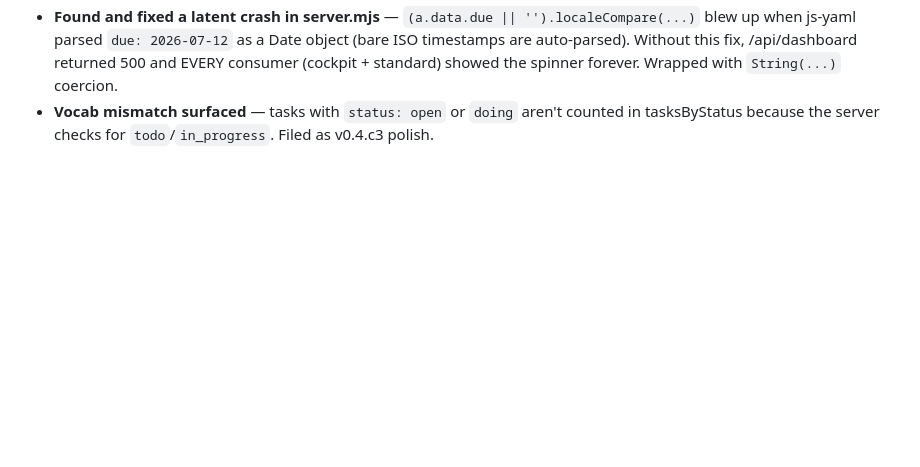
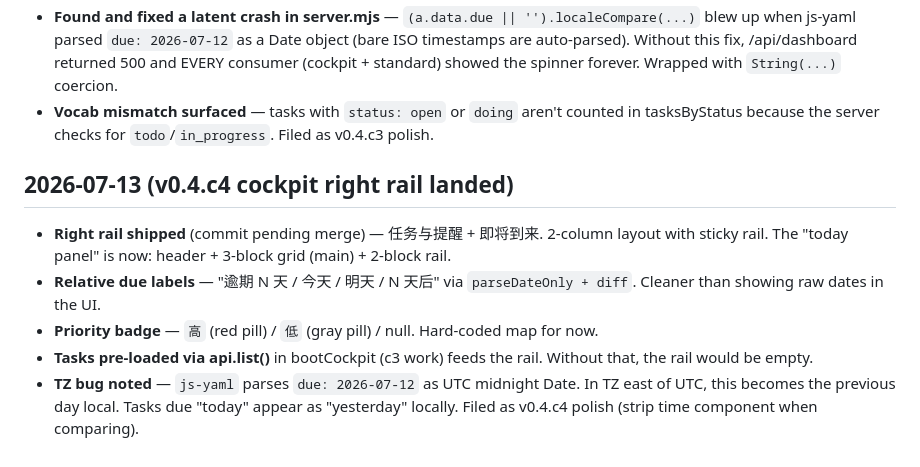
Before and after one commit to lora-sys/second-brain, a Markdown page: memory/decisions.md, the part around the change. GitHub-like rendering; blank space fills up the shorter version.

Commit message:
docs: memory updates for v0.4.c4

```diff
--- a/memory/decisions.md
+++ b/memory/decisions.md
@@ -91,3 +91,11 @@
 - **Entities pre-loaded in bootCockpit** — `api.list()` runs after config.get(); when entities arrive, re-render the today panel so it has real data.
 - **Found and fixed a latent crash in server.mjs** — `(a.data.due || '').localeCompare(...)` blew up when js-yaml parsed `due: 2026-07-12` as a Date object (bare ISO timestamps are auto-parsed). Without this fix, /api/dashboard returned 500 and EVERY consumer (cockpit + standard) showed the spinner forever. Wrapped with `String(...)` coercion.
 - **Vocab mismatch surfaced** — tasks with `status: open` or `doing` aren't counted in tasksByStatus because the server checks for `todo`/`in_progress`. Filed as v0.4.c3 polish.
+
+## 2026-07-13 (v0.4.c4 cockpit right rail landed)
+
+- **Right rail shipped** (commit pending merge) — 任务与提醒 + 即将到来. 2-column layout with sticky rail. The "today panel" is now: header + 3-block grid (main) + 2-block rail.
+- **Relative due labels** — "逾期 N 天 / 今天 / 明天 / N 天后" via `parseDateOnly + diff`. Cleaner than showing raw dates in the UI.
+- **Priority badge** — `高` (red pill) / `低` (gray pill) / null. Hard-coded map for now.
+- **Tasks pre-loaded via api.list()** in bootCockpit (c3 work) feeds the rail. Without that, the rail would be empty.
+- **TZ bug noted** — `js-yaml` parses `due: 2026-07-12` as UTC midnight Date. In TZ east of UTC, this becomes the previous day local. Tasks due "today" appear as "yesterday" locally. Filed as v0.4.c4 polish (strip time component when comparing).
```
